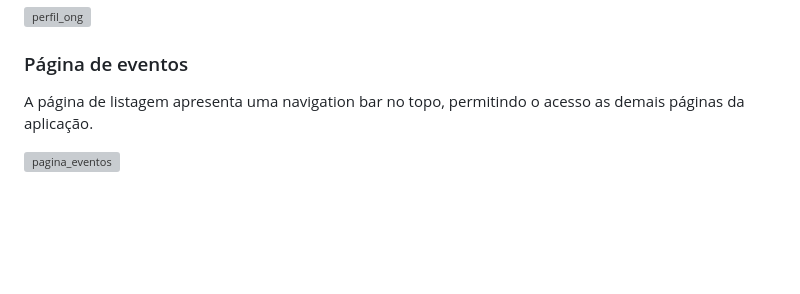
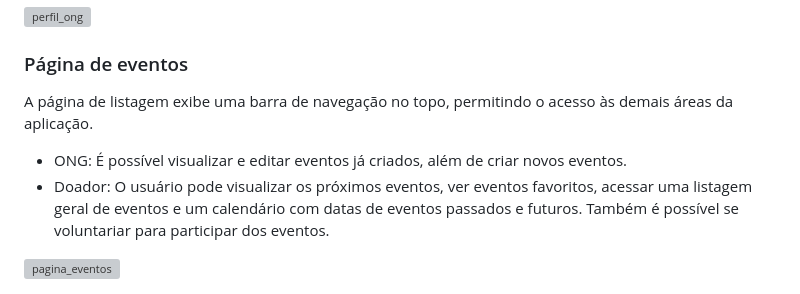
Before and after one commit to ICEI-PUC-Minas-PMV-SI/pmv-si-2024-2-pe1-t5-pmv-si-2024-2-pe1-t5_atual-WebApplicationProject-Template, a Markdown page: docs/interface.md, the part around the change. Drawn GitHub-style; blank space fills up the shorter version; grey boxes are pictures that could not be loaded.

Commit message:
Adicionando descrição da página de eventos

```diff
--- a/docs/interface.md
+++ b/docs/interface.md
@@ -112,6 +112,9 @@ A página de notícias, como o nome sugere, apresentará notícias sobre ONGs, p
 <img src="./img/img_docs/wireframe_noticias.png" alt="perfil_ong" width="400"/>
 
 ### Página de eventos
-A página de listagem apresenta uma navigation bar no topo, permitindo o acesso as demais páginas da aplicação.
+A página de listagem exibe uma barra de navegação no topo, permitindo o acesso às demais áreas da aplicação.
+
+- ONG: É possível visualizar e editar eventos já criados, além de criar novos eventos.
+- Doador: O usuário pode visualizar os próximos eventos, ver eventos favoritos, acessar uma listagem geral de eventos e um calendário com datas de eventos passados e futuros. Também é possível se voluntariar para participar dos eventos.
 
 <img src="./img/img_docs/wireframe_eventos.png" alt="pagina_eventos" width="400"/>
```
